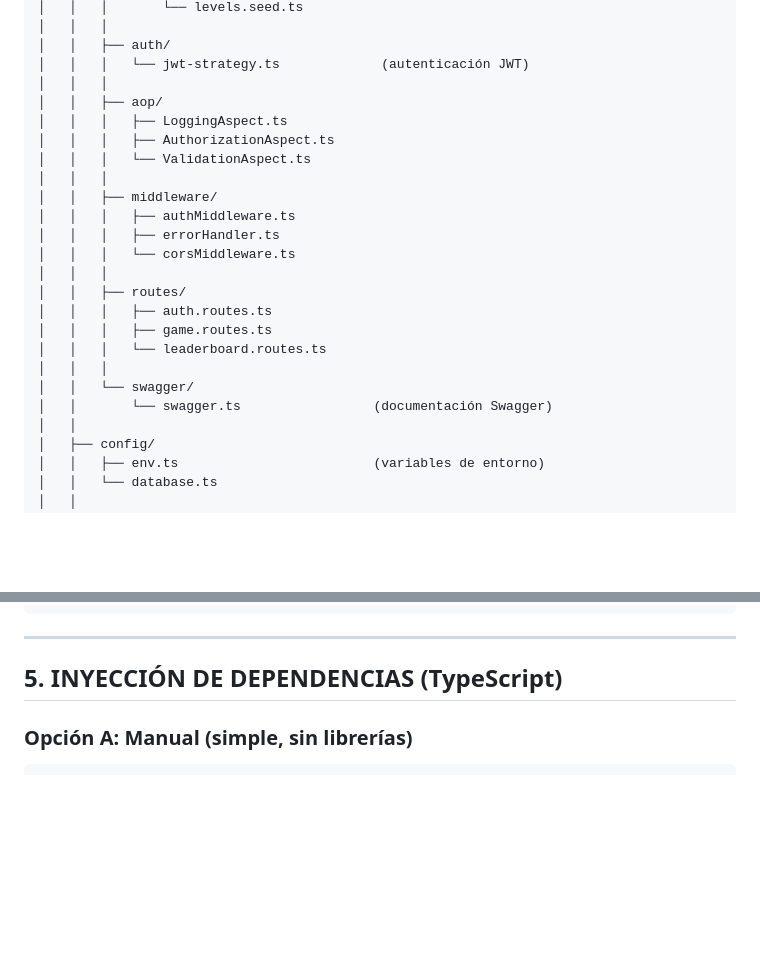
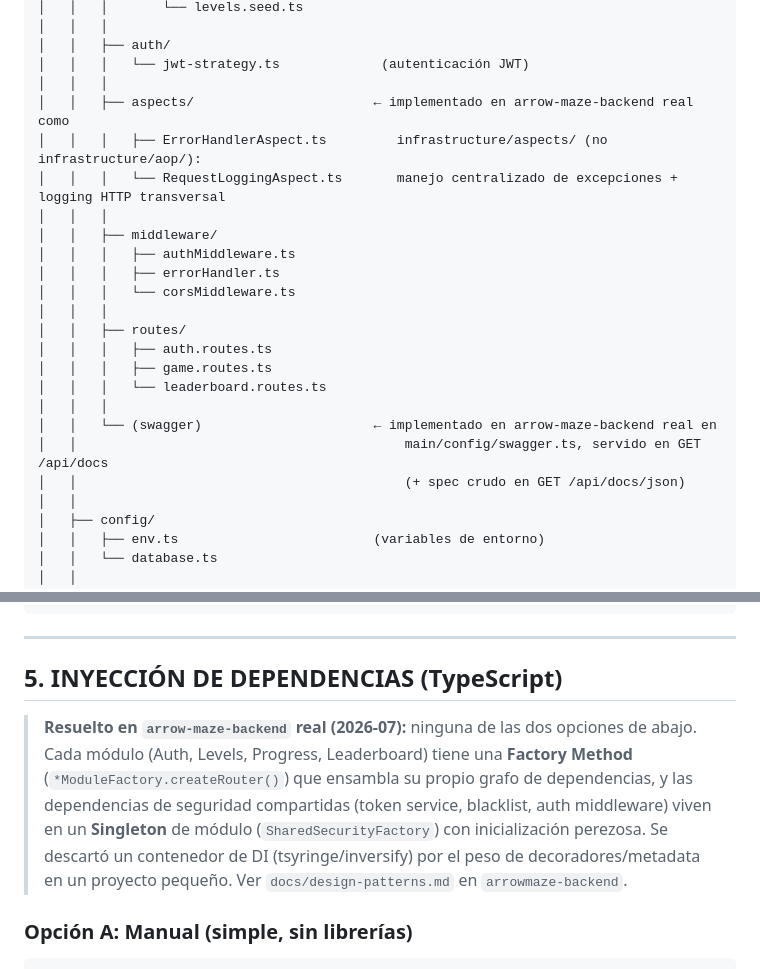
Before and after one commit to NRC25783-G4-ArrowMaze/arrowmaze-project-core, a Markdown page: docs/STACK.md, 2 parts joined by grey strips. GitHub-like rendering; blank space fills up the shorter version.

Commit message:
docs: reconcilia STACK/FEATURES/CLAUDE con AOP, GoF y Swagger del backend
STACK.md describía la carpeta de aspectos AOP y la ruta de Swagger del
backend con nombres distintos a los realmente implementados
(infrastructure/aop/{Logging,Authorization,Validation}Aspect.ts →
infrastructure/aspects/{ErrorHandler,RequestLogging}Aspect.ts;
infrastructure/swagger/swagger.ts → main/config/swagger.ts en /api/docs).
También documenta que la DI se resolvió con Factory Method + Singleton
(*ModuleFactory, SharedSecurityFactory), no con DIContainer/inversify.

FEATURES.md (Grupo F) y CLAUDE.md quedan con una nota corta señalando el
estado de arquitectura del backend (GoF/AOP/Swagger), sin cambiar el
estado ✅ de ninguna feature.

```diff
--- a/docs/STACK.md
+++ b/docs/STACK.md
@@ -258,10 +258,9 @@ arrow-maze-backend/
 │   │   ├── auth/
 │   │   │   └── jwt-strategy.ts             (autenticación JWT)
 │   │   │
-│   │   ├── aop/
-│   │   │   ├── LoggingAspect.ts
-│   │   │   ├── AuthorizationAspect.ts
-│   │   │   └── ValidationAspect.ts
+│   │   ├── aspects/                       ← implementado en arrow-maze-backend real como
+│   │   │   ├── ErrorHandlerAspect.ts         infrastructure/aspects/ (no infrastructure/aop/):
+│   │   │   └── RequestLoggingAspect.ts       manejo centralizado de excepciones + logging HTTP transversal
 │   │   │
 │   │   ├── middleware/
 │   │   │   ├── authMiddleware.ts
@@ -273,8 +272,9 @@ arrow-maze-backend/
 │   │   │   ├── game.routes.ts
 │   │   │   └── leaderboard.routes.ts
 │   │   │
-│   │   └── swagger/
-│   │       └── swagger.ts                 (documentación Swagger)
+│   │   └── (swagger)                      ← implementado en arrow-maze-backend real en
+│   │                                          main/config/swagger.ts, servido en GET /api/docs
+│   │                                          (+ spec crudo en GET /api/docs/json)
 │   │
 │   ├── config/
 │   │   ├── env.ts                         (variables de entorno)
@@ -439,6 +439,14 @@ NUNCA hacia afuera ↑
 ---
 
 ## 5. INYECCIÓN DE DEPENDENCIAS (TypeScript)
+
+> **Resuelto en `arrow-maze-backend` real (2026-07):** ninguna de las dos opciones de abajo.
+> Cada módulo (Auth, Levels, Progress, Leaderboard) tiene una **Factory Method**
+> (`*ModuleFactory.createRouter()`) que ensambla su propio grafo de dependencias, y las
+> dependencias de seguridad compartidas (token service, blacklist, auth middleware) viven en
+> un **Singleton** de módulo (`SharedSecurityFactory`) con inicialización perezosa. Se
+> descartó un contenedor de DI (tsyringe/inversify) por el peso de decoradores/metadata en un
+> proyecto pequeño. Ver `docs/design-patterns.md` en `arrowmaze-backend`.
 
 ### Opción A: Manual (simple, sin librerías)
 
```
Also changed, not shown: CLAUDE.md (+7 -1 lines), docs/FEATURES.md (+6 -0 lines).
